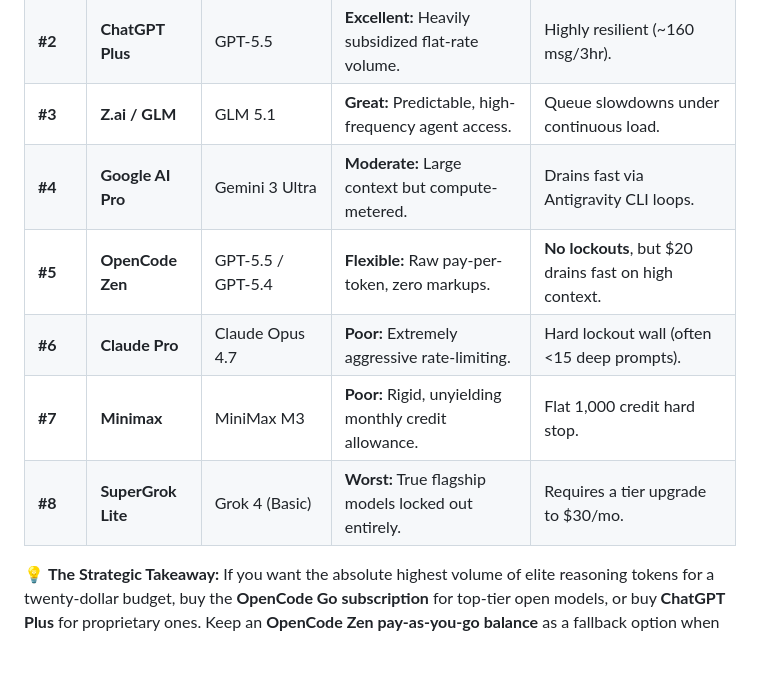
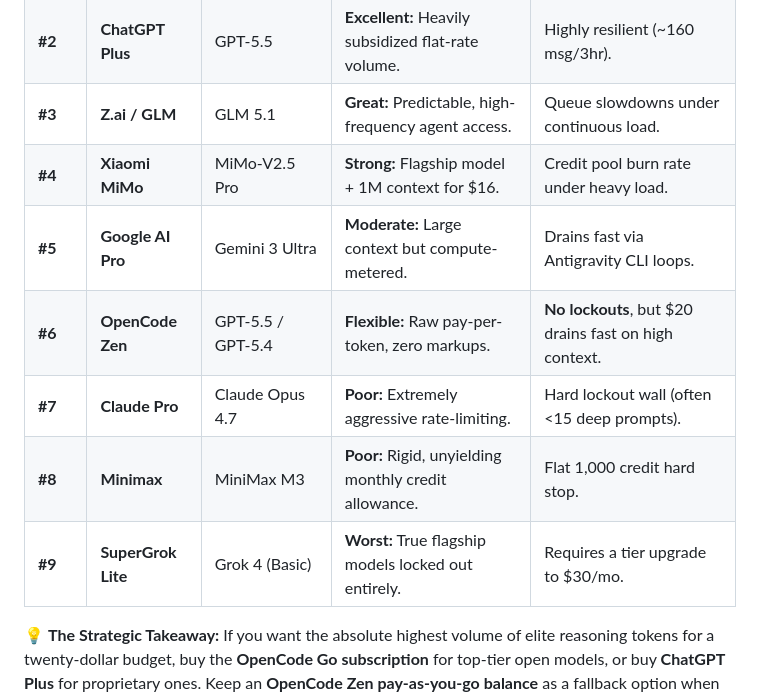
Before and after one commit to paulodiovani/ai-model-access-analysis, a Markdown page: docs/content/rankings.md, the part around one of its changes. Drawn GitHub-style; blank space fills up the shorter version.

```diff
--- a/docs/content/rankings.md
+++ b/docs/content/rankings.md
@@ -59,10 +65,11 @@ Here is the definitive ranking from **most raw flagship usage volume (Best)** to
 | **\#1** | **OpenCode Go** | Qwen 3.7 Max / GLM 5.1 | **Best Value:** Costs $10, yields $60 of token value. | Soft value caps ($12/5hr). |
 | **\#2** | **ChatGPT Plus** | GPT-5.5 | **Excellent:** Heavily subsidized flat-rate volume. | Highly resilient (\~160 msg/3hr). |
 | **\#3** | **Z.ai / GLM** | GLM 5.1 | **Great:** Predictable, high-frequency agent access. | Queue slowdowns under continuous load. |
-| **\#4** | **Google AI Pro** | Gemini 3 Ultra | **Moderate:** Large context but compute-metered. | Drains fast via Antigravity CLI loops. |
-| **\#5** | **OpenCode Zen** | GPT-5.5 / GPT-5.4 | **Flexible:** Raw pay-per-token, zero markups. | **No lockouts**, but $20 drains fast on high context. |
-| **\#6** | **Claude Pro** | Claude Opus 4.7 | **Poor:** Extremely aggressive rate-limiting. | Hard lockout wall (often \<15 deep prompts). |
-| **\#7** | **Minimax** | MiniMax M3 | **Poor:** Rigid, unyielding monthly credit allowance. | Flat 1,000 credit hard stop. |
-| **\#8** | **SuperGrok Lite** | Grok 4 (Basic) | **Worst:** True flagship models locked out entirely. | Requires a tier upgrade to $30/mo. |
+| **\#4** | **Xiaomi MiMo** | MiMo-V2.5 Pro | **Strong:** Flagship model + 1M context for $16. | Credit pool burn rate under heavy load. |
+| **\#5** | **Google AI Pro** | Gemini 3 Ultra | **Moderate:** Large context but compute-metered. | Drains fast via Antigravity CLI loops. |
+| **\#6** | **OpenCode Zen** | GPT-5.5 / GPT-5.4 | **Flexible:** Raw pay-per-token, zero markups. | **No lockouts**, but $20 drains fast on high context. |
+| **\#7** | **Claude Pro** | Claude Opus 4.7 | **Poor:** Extremely aggressive rate-limiting. | Hard lockout wall (often \<15 deep prompts). |
+| **\#8** | **Minimax** | MiniMax M3 | **Poor:** Rigid, unyielding monthly credit allowance. | Flat 1,000 credit hard stop. |
+| **\#9** | **SuperGrok Lite** | Grok 4 (Basic) | **Worst:** True flagship models locked out entirely. | Requires a tier upgrade to $30/mo. |
 
 💡 **The Strategic Takeaway:** If you want the absolute highest volume of elite reasoning tokens for a twenty-dollar budget, buy the **OpenCode Go subscription** for top-tier open models, or buy **ChatGPT Plus** for proprietary ones. Keep an **OpenCode Zen pay-as-you-go balance** as a fallback option when you need to execute high-velocity, high-context agent tasks without fear of hitting a subscription lockout wall.
```
Also changed, not shown: other parts of docs/content/rankings.md (+16 -10 lines).
